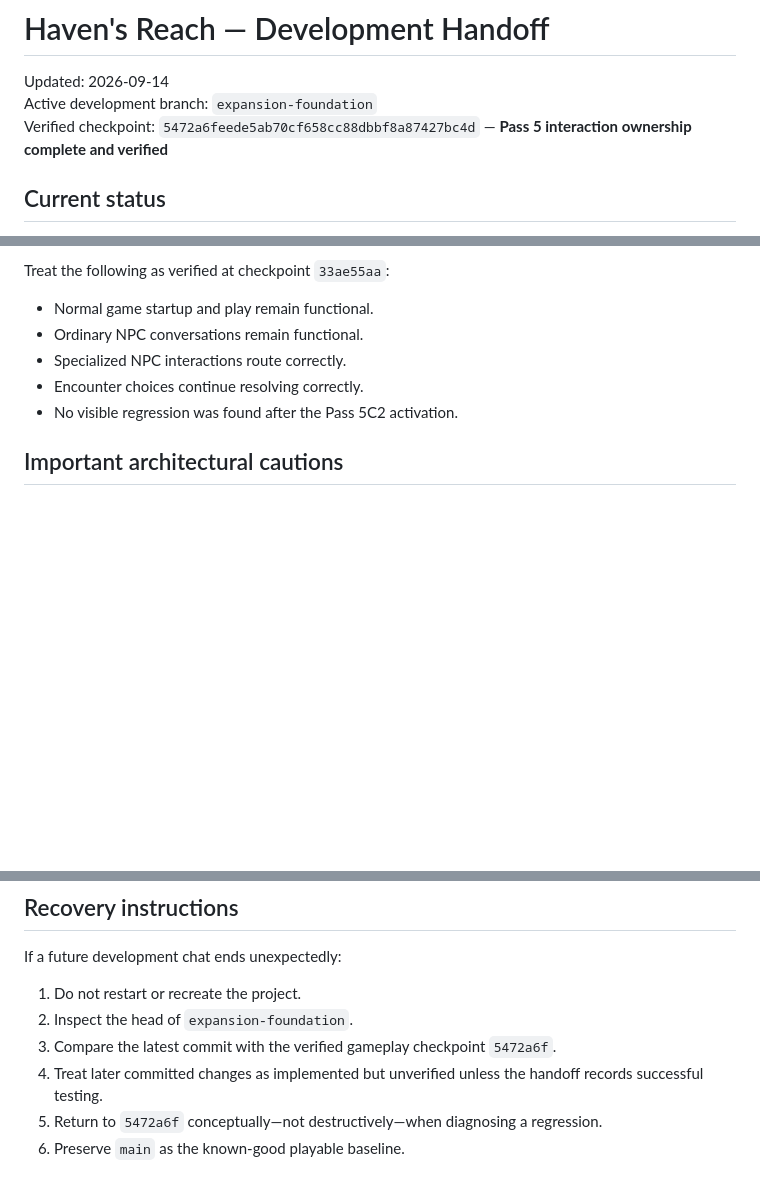
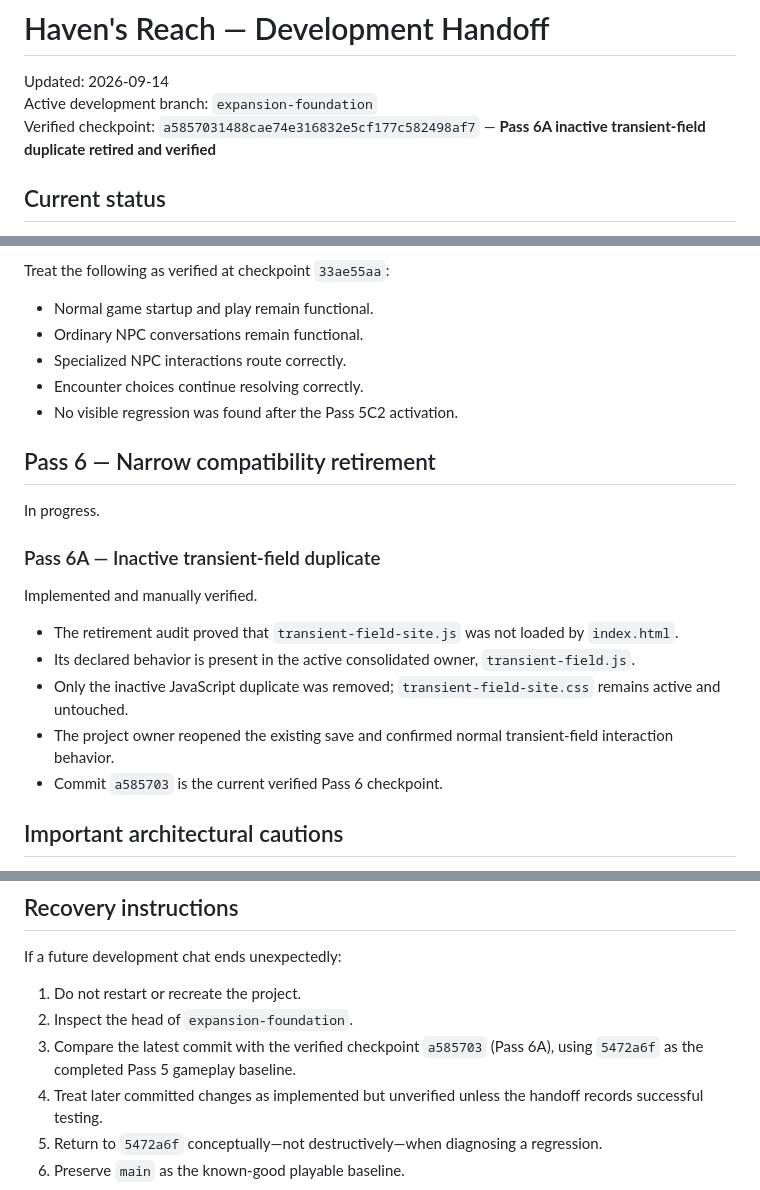
Before and after one commit to ErikEhresman-ST1987/havens-reach, a Markdown page: DEVELOPMENT-HANDOFF.md, 3 parts joined by grey strips. Rendered like a GitHub page; blank space fills up the shorter version.

Commit message:
Record verified Pass 6A retirement

```diff
--- a/DEVELOPMENT-HANDOFF.md
+++ b/DEVELOPMENT-HANDOFF.md
@@ -2,7 +2,7 @@
 
 Updated: 2026-09-14
 Active development branch: `expansion-foundation`
-Verified checkpoint: `5472a6feede5ab70cf658cc88dbbf8a87427bc4d` — **Pass 5 interaction ownership complete and verified**
+Verified checkpoint: `a5857031488cae74e316832e5cf177c582498af7` — **Pass 6A inactive transient-field duplicate retired and verified**
 
 ## Current status
 
@@ -144,6 +144,20 @@ Treat the following as verified at checkpoint `33ae55aa`:
 - Encounter choices continue resolving correctly.
 - No visible regression was found after the Pass 5C2 activation.
 
+## Pass 6 — Narrow compatibility retirement
+
+In progress.
+
+### Pass 6A — Inactive transient-field duplicate
+
+Implemented and manually verified.
+
+- The retirement audit proved that `transient-field-site.js` was not loaded by `index.html`.
+- Its declared behavior is present in the active consolidated owner, `transient-field.js`.
+- Only the inactive JavaScript duplicate was removed; `transient-field-site.css` remains active and untouched.
+- The project owner reopened the existing save and confirmed normal transient-field interaction behavior.
+- Commit `a585703` is the current verified Pass 6 checkpoint.
+
 ## Important architectural cautions
 
 - Do not merge `expansion-foundation` into `main` merely because an individual pass is stable. Merge only after the full foundation is judged ready.
@@ -212,7 +226,7 @@ If a future development chat ends unexpectedly:
 
 1. Do not restart or recreate the project.
 2. Inspect the head of `expansion-foundation`.
-3. Compare the latest commit with the verified gameplay checkpoint `5472a6f`.
+3. Compare the latest commit with the verified checkpoint `a585703` (Pass 6A), using `5472a6f` as the completed Pass 5 gameplay baseline.
 4. Treat later committed changes as implemented but unverified unless the handoff records successful testing.
 5. Return to `5472a6f` conceptually—not destructively—when diagnosing a regression.
 6. Preserve `main` as the known-good playable baseline.
```
